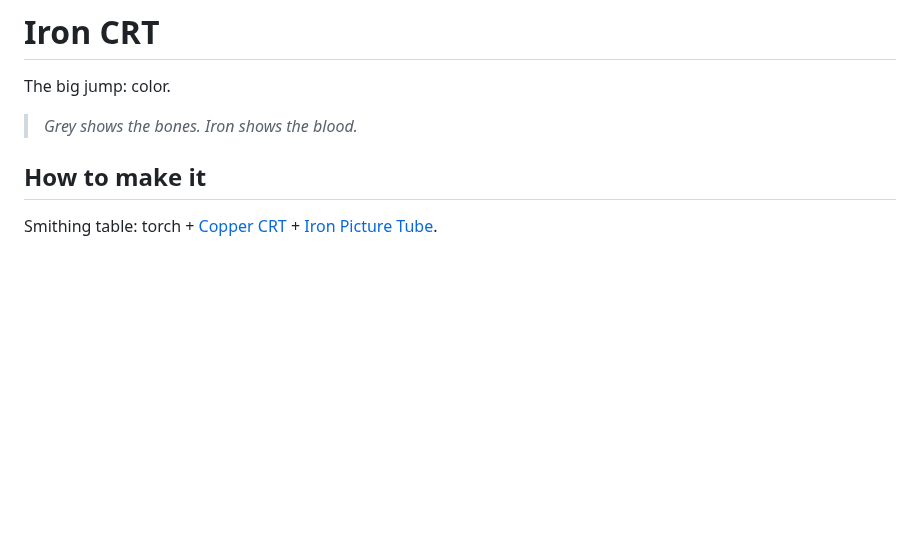
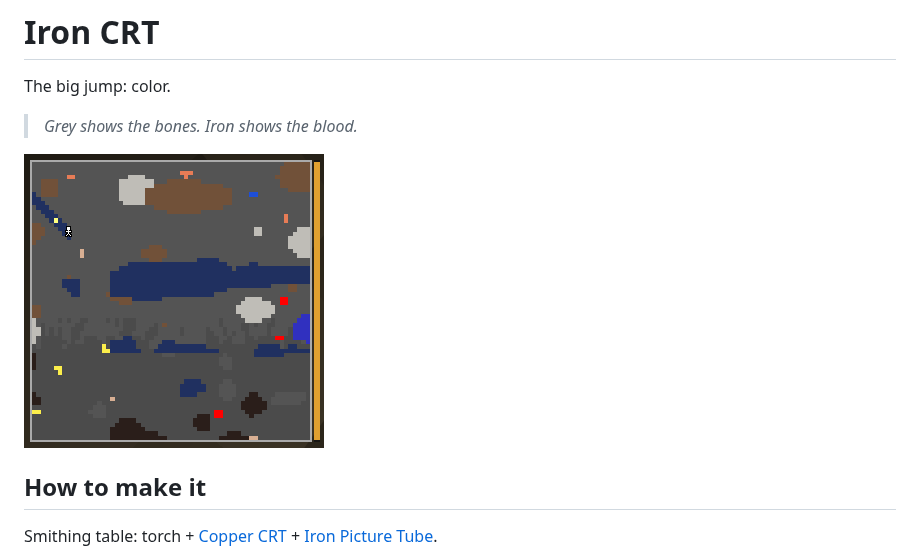
Before and after one commit to Knito58/vertical-cut, a Markdown page: docs/wiki/Iron-CRT.md, the part around the change. GitHub-like rendering; pictures changed too: docs/wiki/images/iron-crt.png (added); blank space fills up the shorter version.

Commit message:
Wiki: Iron CRT screenshot
Co-Authored-By: Claude Opus 5.5 (1M context) <noreply@anthropic.com>
Claude-Session: https://claude.ai/code/session_01KBvun7sRp2Yg7AqZM5XcQ4

```diff
--- a/docs/wiki/Iron-CRT.md
+++ b/docs/wiki/Iron-CRT.md
@@ -3,6 +3,8 @@
 The big jump: color.
 
 > *Grey shows the bones. Iron shows the blood.*
+
+![The Iron CRT: 64 by 64 blocks in color, every ore in its own color](images/iron-crt.png)
 
 ## How to make it
 Smithing table: torch + [Copper CRT](Copper-CRT.md) + [Iron Picture Tube](Picture-Tubes.md).
```
